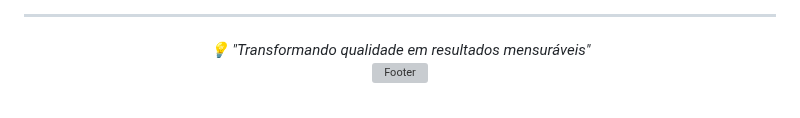
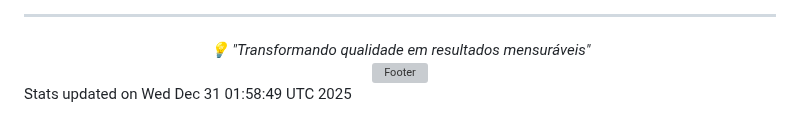
Before and after one commit to Bella5900g/bella5900g, a Markdown page: README.md, the part around the change. Drawn GitHub-style; grey boxes are pictures that could not be loaded.

Commit message:
📊 Update GitHub stats

```diff
--- a/README.md
+++ b/README.md
@@ -114,3 +114,4 @@ Profissional sênior em Qualidade de Software com mais de 10 anos de experiênci
 </div>
 
 <!-- Última atualização: 31/12/2025 00:49:37 -->
+Stats updated on Wed Dec 31 01:58:49 UTC 2025
```
